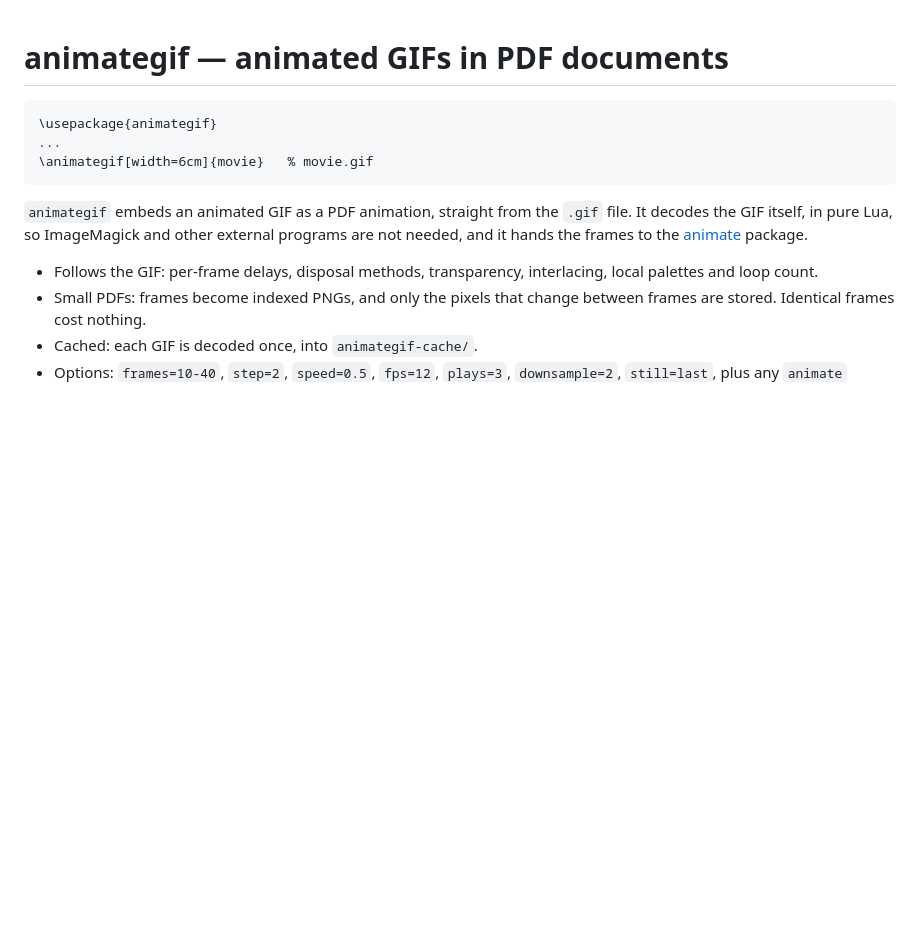
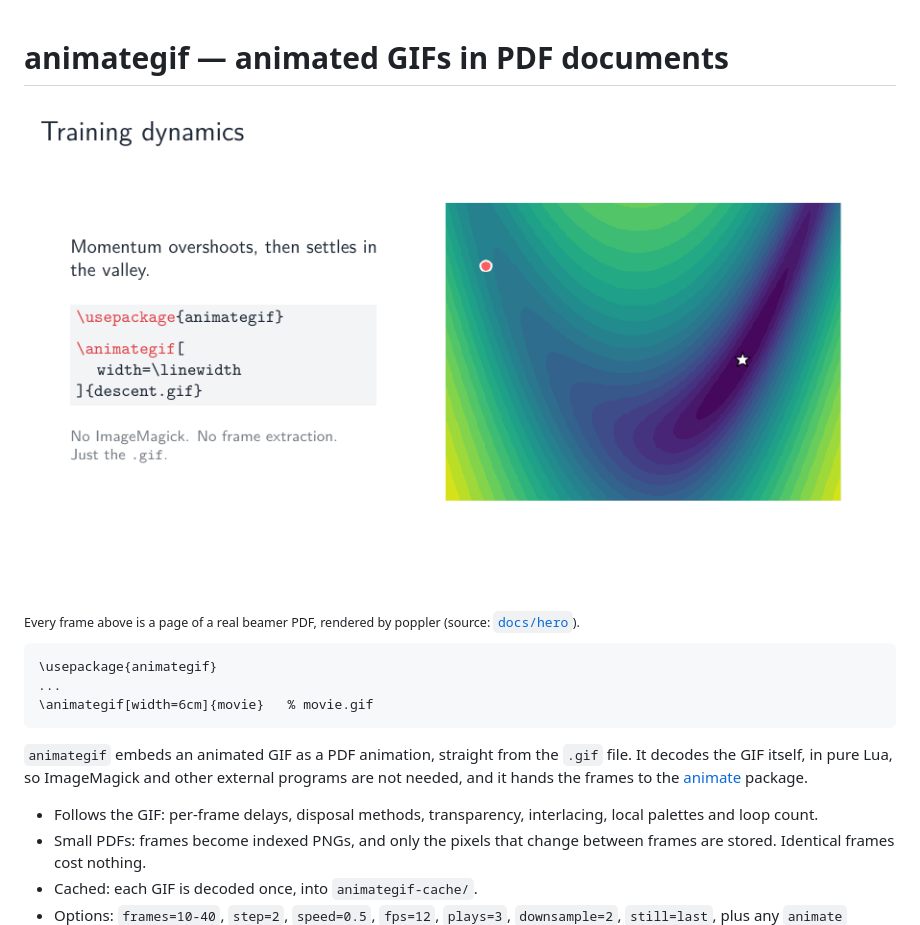
Before and after one commit to Ramlaoui/animategif, a Markdown page: README.md, the part around the change. Rendered like a GitHub page; pictures changed too: docs/hero.gif (added); blank space fills up the shorter version.

Commit message:
docs: add animated README hero rendered from a real beamer PDF
docs/hero builds hero.gif: a matplotlib animation of gradient descent is
embedded in a beamer slide with \animategif, each page uses animate's
poster=<k>, and poppler's renderings of the pages become the frames,
with the delays animategif decoded.

````diff
--- a/README.md
+++ b/README.md
@@ -1,4 +1,9 @@
 # animategif — animated GIFs in PDF documents
+
+![A beamer slide in which \animategif plays a matplotlib animation of gradient descent](https://raw.githubusercontent.com/Ramlaoui/animategif/main/docs/hero.gif)
+
+<sub>Every frame above is a page of a real beamer PDF, rendered by poppler
+(source: [`docs/hero`](https://github.com/Ramlaoui/animategif/tree/main/docs/hero)).</sub>
 
 ```latex
 \usepackage{animategif}
````
Also changed, not shown: docs/hero/descent.gif (added), 4 other files.
